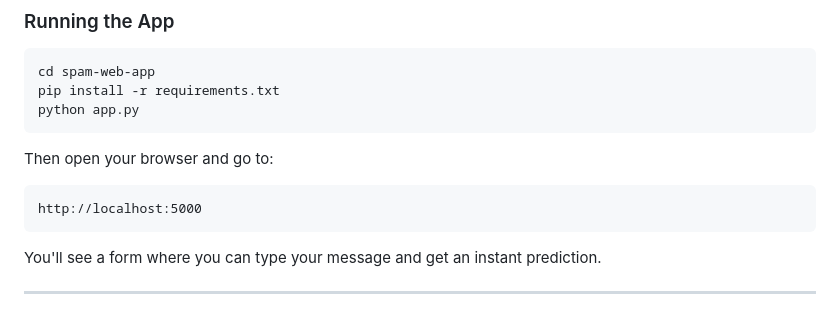
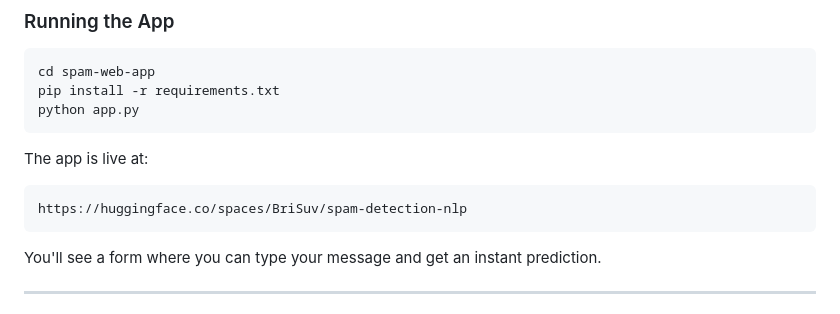
Before and after one commit to brindhasuvarna2005-sudo/spam-detection-nlp, a Markdown page: README.md, the part around the change. Rendered like a GitHub page.

````diff
--- a/README.md
+++ b/README.md
@@ -157,9 +157,9 @@ pip install -r requirements.txt
 python app.py
 ```
 
-Then open your browser and go to:
+The app is live at:
 ```
-http://localhost:5000
+https://huggingface.co/spaces/BriSuv/spam-detection-nlp
 ```
 
 You'll see a form where you can type your message and get an instant prediction.
````
